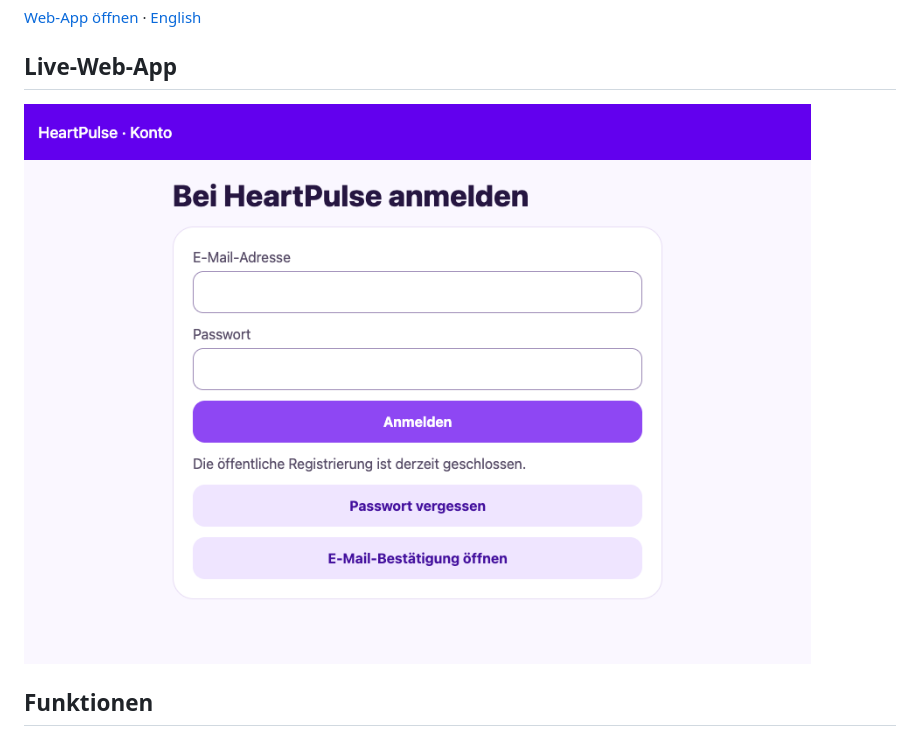
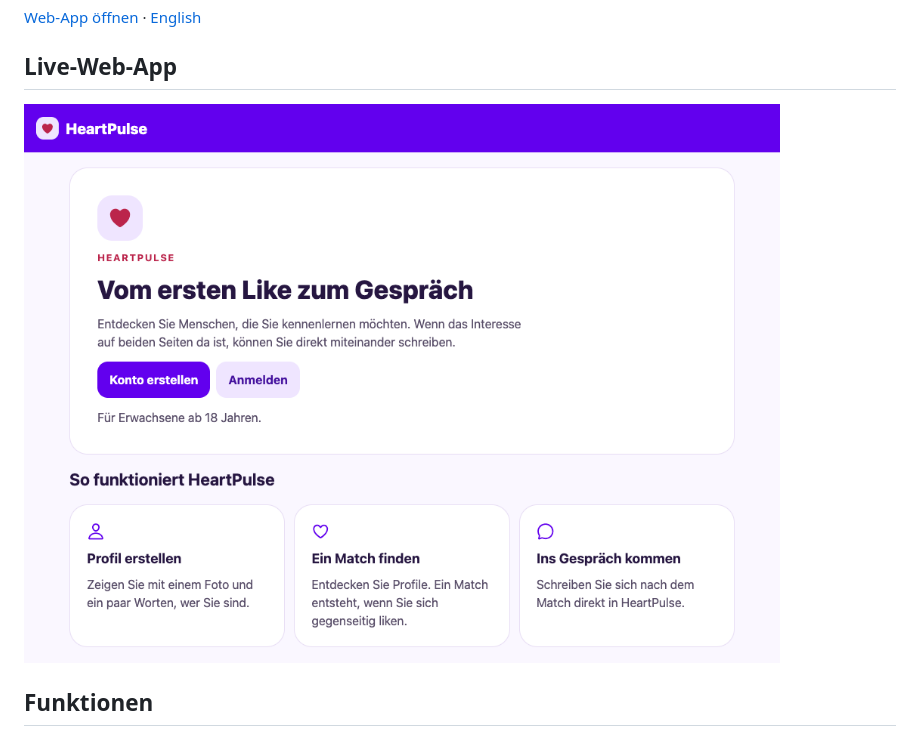
Before and after one commit to michkffm/Dating-App-IOS-Android, a Markdown page: README.md, the part around the change. Drawn GitHub-style; pictures changed too: docs/heartpulse-login.png (deleted), docs/heartpulse-start.png (added).

Commit message:
Add HeartPulse landing page and refine the account experience

```diff
--- a/README.md
+++ b/README.md
@@ -6,7 +6,7 @@
 
 ## Live-Web-App
 
-[![Die veröffentlichte HeartPulse-Anmeldeseite](docs/heartpulse-login.png)](https://heartpulse.onrender.com)
+[![Startseite von HeartPulse](docs/heartpulse-start.png)](https://heartpulse.onrender.com)
 
 ## Funktionen
 
```
Also changed, not shown: README.en.md (+1 -1 lines), 8 other files.
